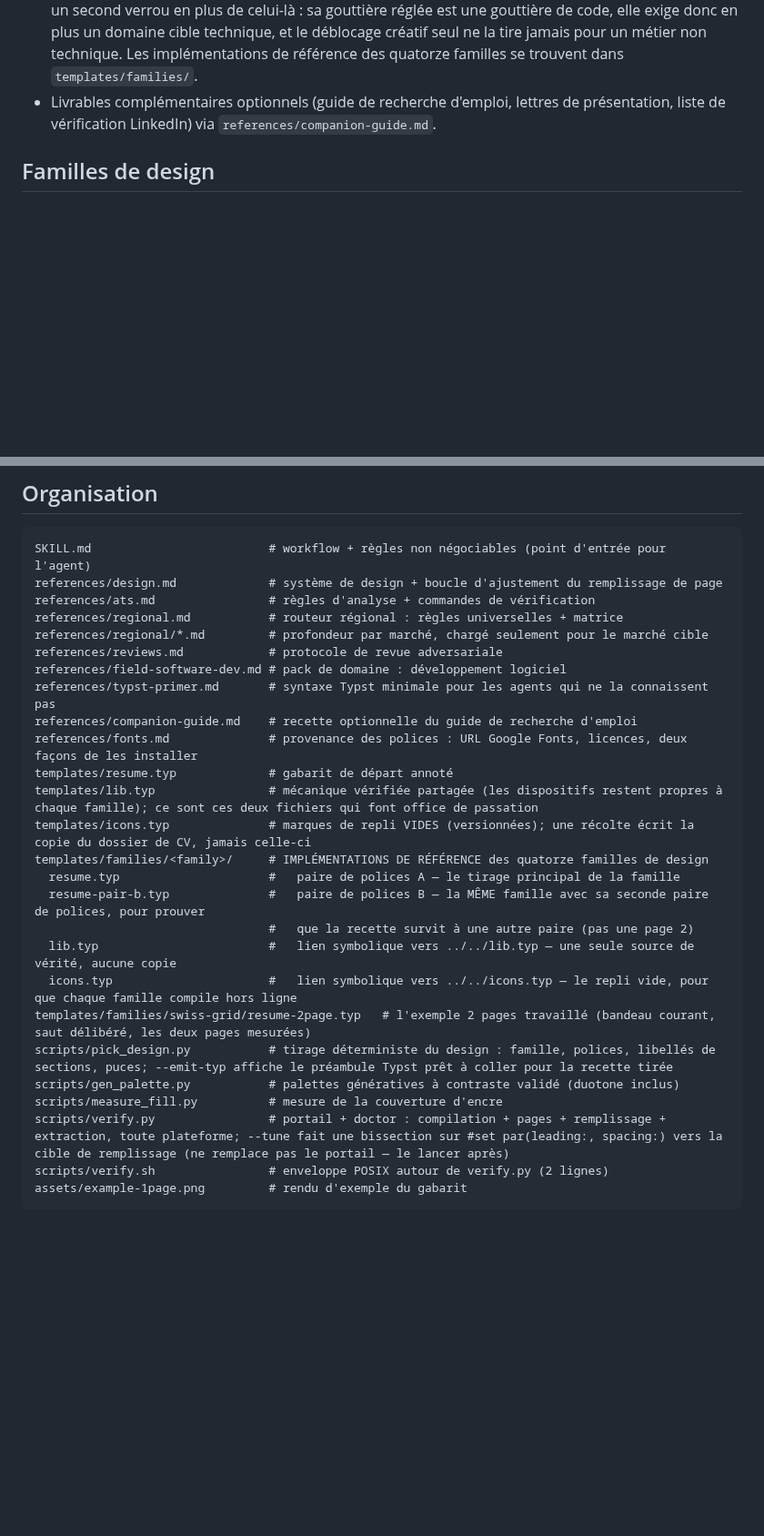
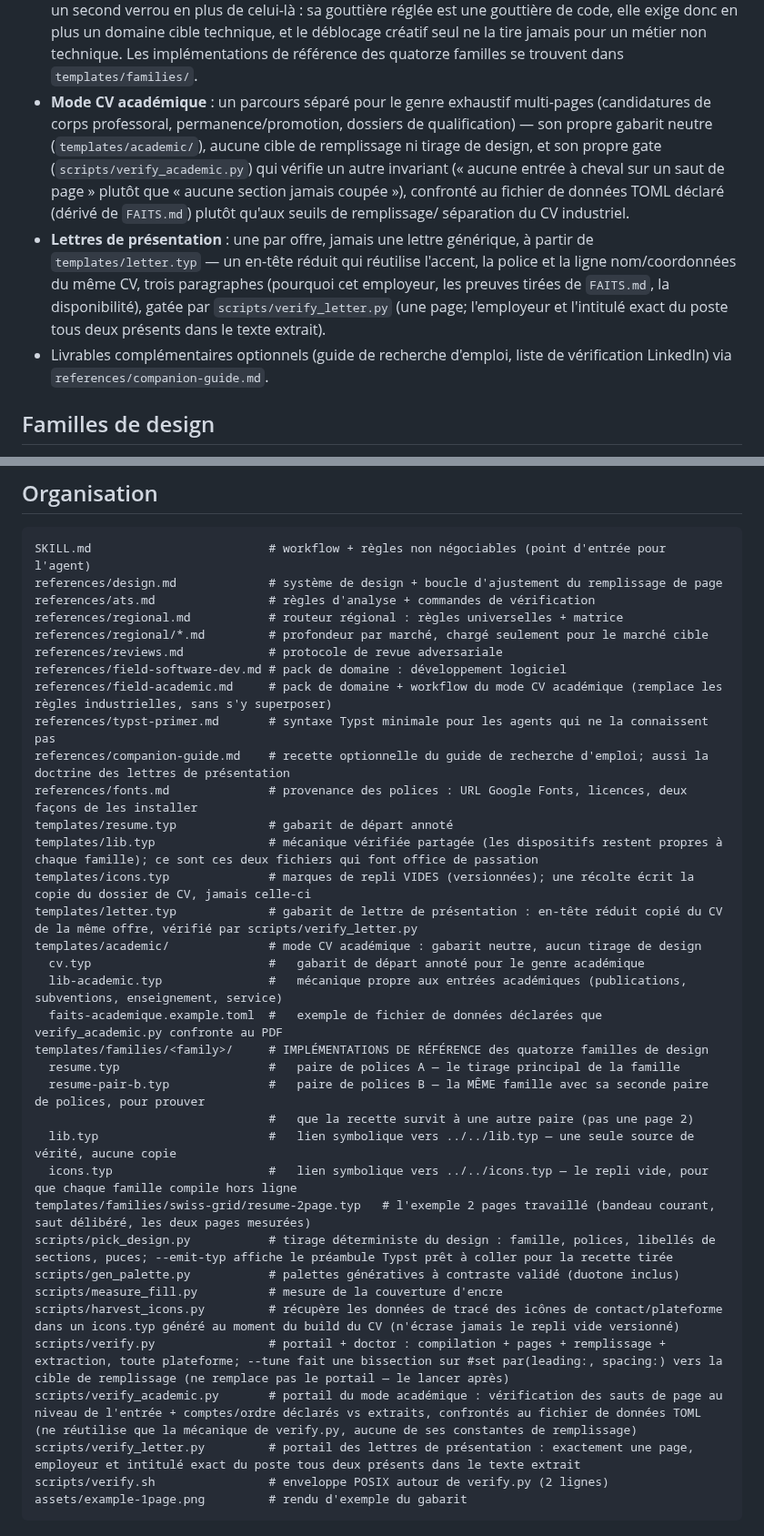
Before and after one commit to EmileBrunelle/vitae-agent-skill, a Markdown page: README.fr.md, 2 parts joined by grey strips. Shown at 91% size. Rendered like a GitHub page; blank space fills up the shorter version.

````diff
--- a/README.fr.md
+++ b/README.fr.md
@@ -73,9 +74,23 @@ n'utilisant que ces fichiers.
   domaine cible technique, et le déblocage créatif seul ne la tire jamais pour
   un métier non technique. Les implémentations de référence des quatorze
   familles se trouvent dans `templates/families/`.
-- Livrables complémentaires optionnels (guide de recherche d'emploi, lettres
-  de présentation, liste de vérification LinkedIn) via
-  `references/companion-guide.md`.
+- **Mode CV académique** : un parcours séparé pour le genre exhaustif
+  multi-pages (candidatures de corps professoral, permanence/promotion,
+  dossiers de qualification) — son propre gabarit neutre
+  (`templates/academic/`), aucune cible de remplissage ni tirage de design, et
+  son propre gate (`scripts/verify_academic.py`) qui vérifie un autre
+  invariant (« aucune entrée à cheval sur un saut de page » plutôt que
+  « aucune section jamais coupée »), confronté au fichier de données TOML
+  déclaré (dérivé de `FAITS.md`) plutôt qu'aux seuils de remplissage/
+  séparation du CV industriel.
+- **Lettres de présentation** : une par offre, jamais une lettre générique, à
+  partir de `templates/letter.typ` — un en-tête réduit qui réutilise l'accent,
+  la police et la ligne nom/coordonnées du même CV, trois paragraphes
+  (pourquoi cet employeur, les preuves tirées de `FAITS.md`, la disponibilité),
+  gatée par `scripts/verify_letter.py` (une page; l'employeur et l'intitulé
+  exact du poste tous deux présents dans le texte extrait).
+- Livrables complémentaires optionnels (guide de recherche d'emploi, liste de
+  vérification LinkedIn) via `references/companion-guide.md`.
 
 ## Familles de design
 
@@ -160,12 +175,18 @@ references/regional.md           # routeur régional : règles universelles + ma
 references/regional/*.md         # profondeur par marché, chargé seulement pour le marché cible
 references/reviews.md            # protocole de revue adversariale
 references/field-software-dev.md # pack de domaine : développement logiciel
+references/field-academic.md     # pack de domaine + workflow du mode CV académique (remplace les règles industrielles, sans s'y superposer)
 references/typst-primer.md       # syntaxe Typst minimale pour les agents qui ne la connaissent pas
-references/companion-guide.md    # recette optionnelle du guide de recherche d'emploi
+references/companion-guide.md    # recette optionnelle du guide de recherche d'emploi; aussi la doctrine des lettres de présentation
 references/fonts.md              # provenance des polices : URL Google Fonts, licences, deux façons de les installer
 templates/resume.typ             # gabarit de départ annoté
 templates/lib.typ                # mécanique vérifiée partagée (les dispositifs restent propres à chaque famille); ce sont ces deux fichiers qui font office de passation
 templates/icons.typ              # marques de repli VIDES (versionnées); une récolte écrit la copie du dossier de CV, jamais celle-ci
+templates/letter.typ             # gabarit de lettre de présentation : en-tête réduit copié du CV de la même offre, vérifié par scripts/verify_letter.py
+templates/academic/              # mode CV académique : gabarit neutre, aucun tirage de design
+  cv.typ                         #   gabarit de départ annoté pour le genre académique
+  lib-academic.typ               #   mécanique propre aux entrées académiques (publications, subventions, enseignement, service)
+  faits-academique.example.toml  #   exemple de fichier de données déclarées que verify_academic.py confronte au PDF
 templates/families/<family>/     # IMPLÉMENTATIONS DE RÉFÉRENCE des quatorze familles de design
   resume.typ                     #   paire de polices A — le tirage principal de la famille
   resume-pair-b.typ              #   paire de polices B — la MÊME famille avec sa seconde paire de polices, pour prouver
@@ -176,7 +197,10 @@ templates/families/swiss-grid/resume-2page.typ   # l'exemple 2 pages travaillé
 scripts/pick_design.py           # tirage déterministe du design : famille, polices, libellés de sections, puces; --emit-typ affiche le préambule Typst prêt à coller pour la recette tirée
 scripts/gen_palette.py           # palettes génératives à contraste validé (duotone inclus)
 scripts/measure_fill.py          # mesure de la couverture d'encre
+scripts/harvest_icons.py         # récupère les données de tracé des icônes de contact/plateforme dans un icons.typ généré au moment du build du CV (n'écrase jamais le repli vide versionné)
 scripts/verify.py                # portail + doctor : compilation + pages + remplissage + extraction, toute plateforme; --tune fait une bissection sur #set par(leading:, spacing:) vers la cible de remplissage (ne remplace pas le portail — le lancer après)
+scripts/verify_academic.py       # portail du mode académique : vérification des sauts de page au niveau de l'entrée + comptes/ordre déclarés vs extraits, confrontés au fichier de données TOML (ne réutilise que la mécanique de verify.py, aucune de ses constantes de remplissage)
+scripts/verify_letter.py         # portail des lettres de présentation : exactement une page, employeur et intitulé exact du poste tous deux présents dans le texte extrait
 scripts/verify.sh                # enveloppe POSIX autour de verify.py (2 lignes)
 assets/example-1page.png         # rendu d'exemple du gabarit
 ```
````
Also changed, not shown: other parts of README.fr.md (+6 -5 lines), README.md (+31 -8 lines).
